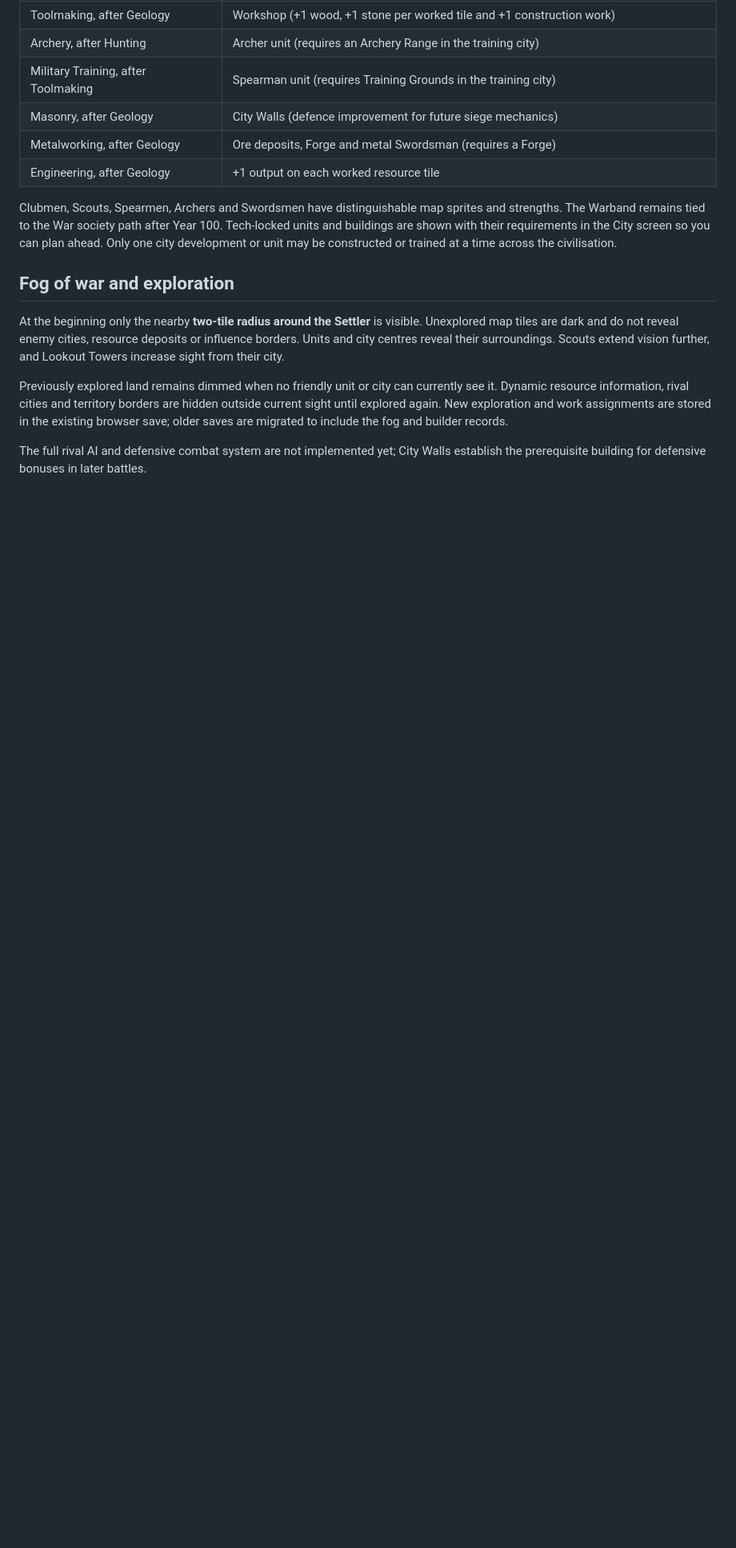
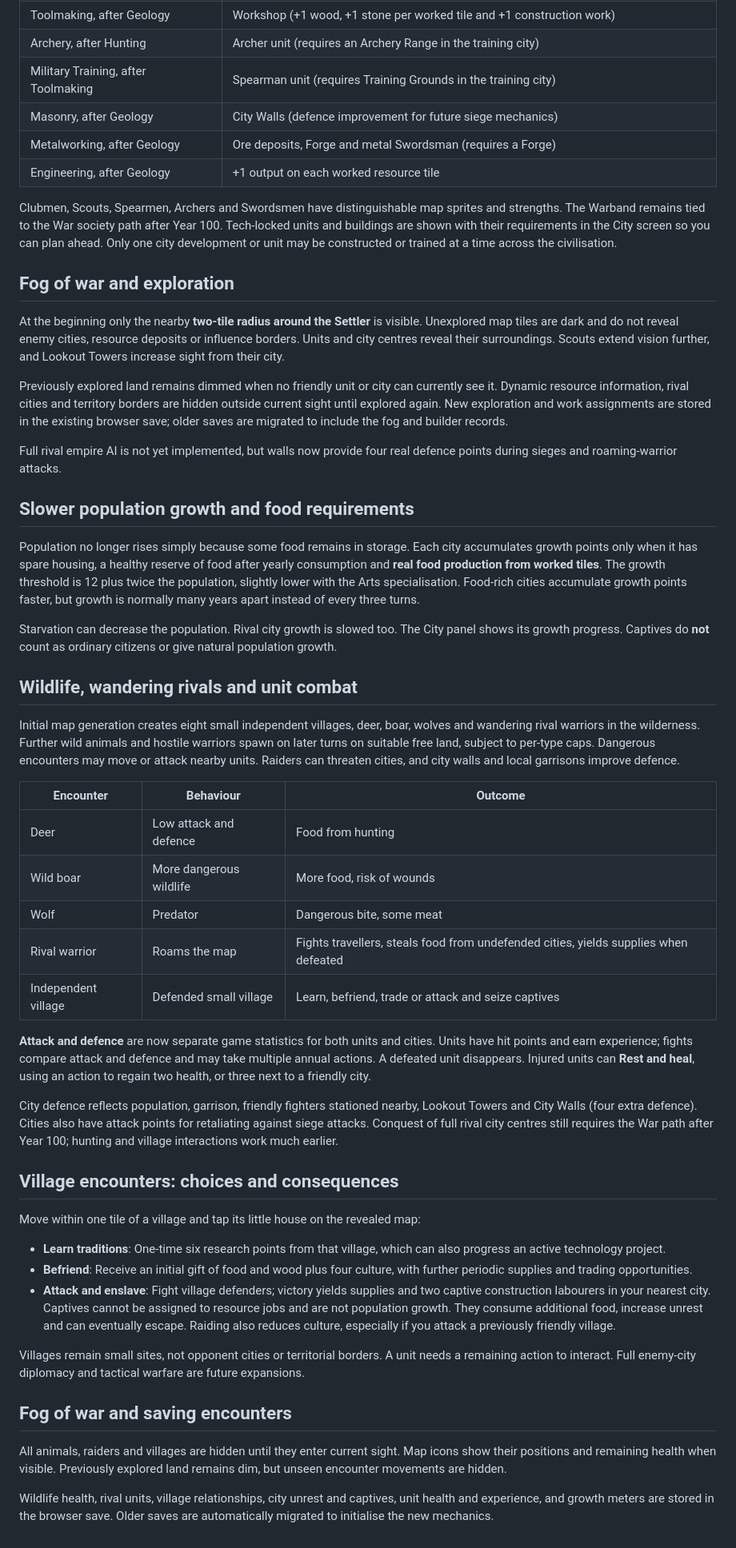
Before and after one commit to RainPlanterIE/Civ, a Markdown page: GAME_RULES.md, the part around one of its changes. Shown at 80% size. Rendered like a GitHub page; blank space fills up the shorter version.

Commit message:
Document food-gated population growth, village choices, hunting, roaming enemies and city/unit combat

```diff
--- a/GAME_RULES.md
+++ b/GAME_RULES.md
@@ -97,4 +97,38 @@ At the beginning only the nearby **two-tile radius around the Settler** is visib
 
 Previously explored land remains dimmed when no friendly unit or city can currently see it. Dynamic resource information, rival cities and territory borders are hidden outside current sight until explored again. New exploration and work assignments are stored in the existing browser save; older saves are migrated to include the fog and builder records.
 
-The full rival AI and defensive combat system are not implemented yet; City Walls establish the prerequisite building for defensive bonuses in later battles.
+Full rival empire AI is not yet implemented, but walls now provide four real defence points during sieges and roaming-warrior attacks.
+
+## Slower population growth and food requirements
+Population no longer rises simply because some food remains in storage. Each city accumulates growth points only when it has spare housing, a healthy reserve of food after yearly consumption and **real food production from worked tiles**. The growth threshold is 12 plus twice the population, slightly lower with the Arts specialisation. Food-rich cities accumulate growth points faster, but growth is normally many years apart instead of every three turns.
+
+Starvation can decrease the population. Rival city growth is slowed too. The City panel shows its growth progress. Captives do **not** count as ordinary citizens or give natural population growth.
+
+## Wildlife, wandering rivals and unit combat
+Initial map generation creates eight small independent villages, deer, boar, wolves and wandering rival warriors in the wilderness. Further wild animals and hostile warriors spawn on later turns on suitable free land, subject to per-type caps. Dangerous encounters may move or attack nearby units. Raiders can threaten cities, and city walls and local garrisons improve defence.
+
+| Encounter | Behaviour | Outcome |
+|---|---|---|
+| Deer | Low attack and defence | Food from hunting |
+| Wild boar | More dangerous wildlife | More food, risk of wounds |
+| Wolf | Predator | Dangerous bite, some meat |
+| Rival warrior | Roams the map | Fights travellers, steals food from undefended cities, yields supplies when defeated |
+| Independent village | Defended small village | Learn, befriend, trade or attack and seize captives |
+
+**Attack and defence** are now separate game statistics for both units and cities. Units have hit points and earn experience; fights compare attack and defence and may take multiple annual actions. A defeated unit disappears. Injured units can **Rest and heal**, using an action to regain two health, or three next to a friendly city.
+
+City defence reflects population, garrison, friendly fighters stationed nearby, Lookout Towers and City Walls (four extra defence). Cities also have attack points for retaliating against siege attacks. Conquest of full rival city centres still requires the War path after Year 100; hunting and village interactions work much earlier.
+
+## Village encounters: choices and consequences
+Move within one tile of a village and tap its little house on the revealed map:
+
+- **Learn traditions**: One-time six research points from that village, which can also progress an active technology project.
+- **Befriend**: Receive an initial gift of food and wood plus four culture, with further periodic supplies and trading opportunities.
+- **Attack and enslave**: Fight village defenders; victory yields supplies and two captive construction labourers in your nearest city. Captives cannot be assigned to resource jobs and are not population growth. They consume additional food, increase unrest and can eventually escape. Raiding also reduces culture, especially if you attack a previously friendly village.
+
+Villages remain small sites, not opponent cities or territorial borders. A unit needs a remaining action to interact. Full enemy-city diplomacy and tactical warfare are future expansions.
+
+## Fog of war and saving encounters
+All animals, raiders and villages are hidden until they enter current sight. Map icons show their positions and remaining health when visible. Previously explored land remains dim, but unseen encounter movements are hidden.
+
+Wildlife health, rival units, village relationships, city unrest and captives, unit health and experience, and growth meters are stored in the browser save. Older saves are automatically migrated to initialise the new mechanics.
```
Also changed, not shown: other parts of GAME_RULES.md (+3 -3 lines).
